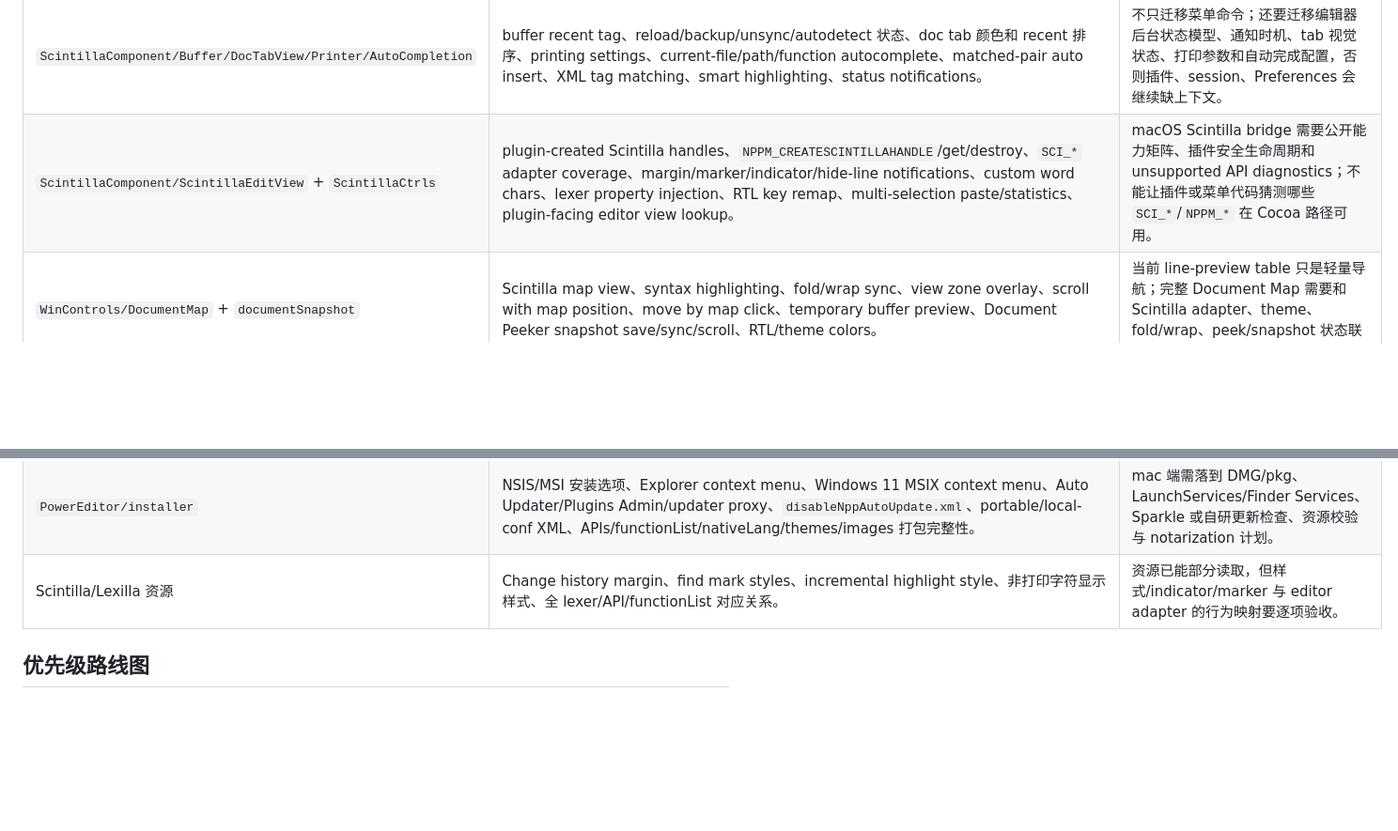
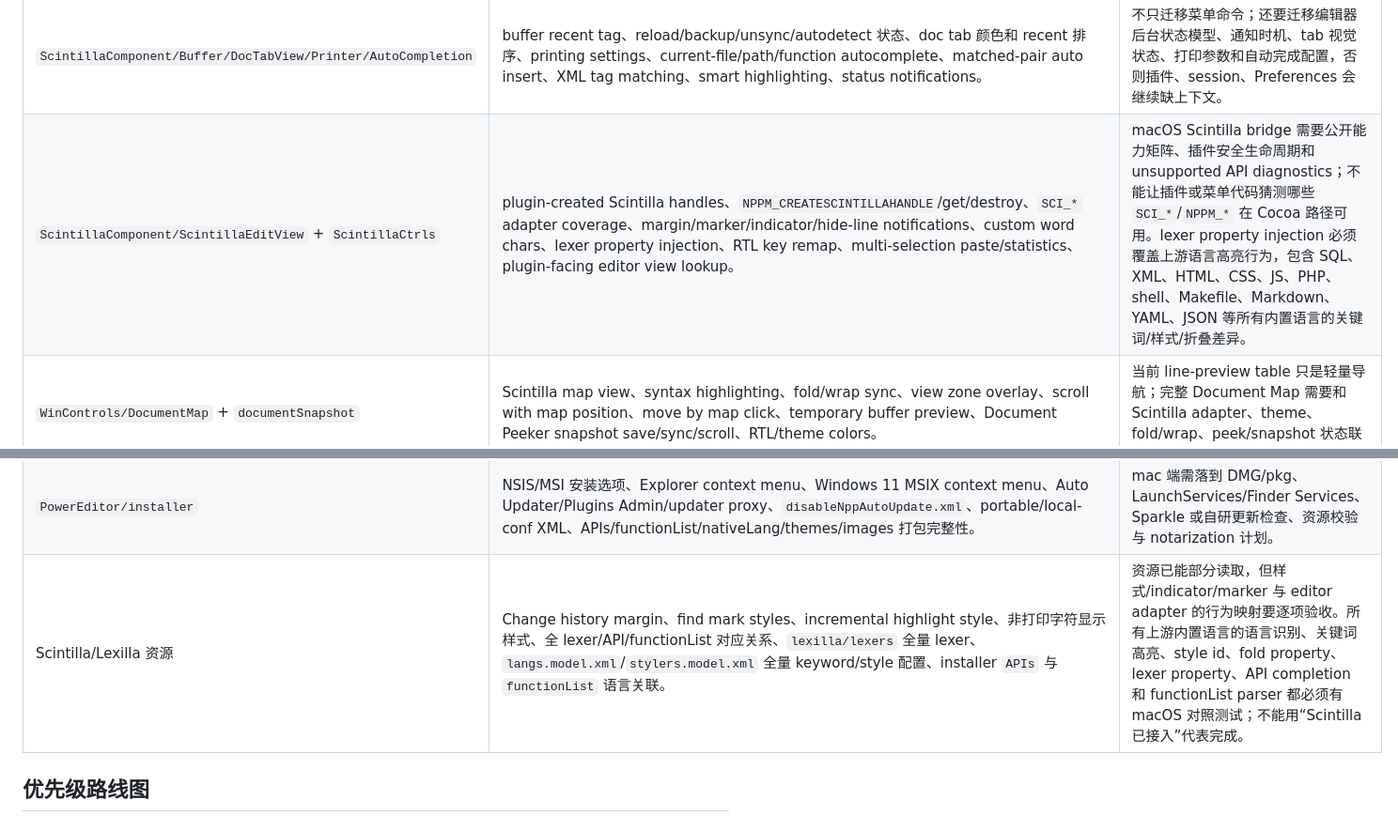
Before and after one commit to RuyimgByCN/Notepad-macOS, a Markdown page: .omx/plans/macos-feature-migration-progress.md, 2 parts joined by grey strips. Shown at 94% size. GitHub-like rendering; blank space fills up the shorter version.

```diff
--- a/.omx/plans/macos-feature-migration-progress.md
+++ b/.omx/plans/macos-feature-migration-progress.md
@@ -249,7 +250,7 @@ macOS 原生等价方案、兼容层方案或明确的产品级替代实现。
 | `MISC/PluginsManager` + `PluginInterface.h` + `Notepad_plus_msgs.h` | Windows DLL 插件 ABI、`NppData`/`FuncItem`/`ShortcutKey`、`setInfo`/`getFuncsArray`/`beNotified`/`messageProc`/`isUnicode`、`NPPM_*` buffer/lang/encoding/session/menu/statusbar/docking/toolbar/indicator/lexer/shortcut API、`NPPN_*` file/buffer/language/readonly/dark-mode/pluginMessage 通知、plugin config 目录、install/update/remove 事务、签名/校验语义。 | 当前 native manifest ABI 继续保留，但不能替代 full plugin parity；需单独评估桥接、兼容层或 mac-only ABI parity，并为 host API 写兼容测试。 |
 | `WinControls/PluginsAdmin` + GUP/updater/security | available/update/installed/incompatible plugin list、plugin list JSON、GUP presence、updater/plugin-list signature check、install/update/remove exit transaction、wingup path/params/dir、UAC、updater proxy、auto-update startup/exit、`disableNppAutoUpdate.xml`。 | macOS 侧要把 Plugin Admin 操作和 app updater/installer 事务拆清楚；下载、签名校验、退出后安装、失败回滚和重启提示都要有可测状态机。 |
 | `ScintillaComponent/Buffer/DocTabView/Printer/AutoCompletion` | buffer recent tag、reload/backup/unsync/autodetect 状态、doc tab 颜色和 recent 排序、printing settings、current-file/path/function autocomplete、matched-pair auto insert、XML tag matching、smart highlighting、status notifications。 | 不只迁移菜单命令；还要迁移编辑器后台状态模型、通知时机、tab 视觉状态、打印参数和自动完成配置，否则插件、session、Preferences 会继续缺上下文。 |
-| `ScintillaComponent/ScintillaEditView` + `ScintillaCtrls` | plugin-created Scintilla handles、`NPPM_CREATESCINTILLAHANDLE`/get/destroy、`SCI_*` adapter coverage、margin/marker/indicator/hide-line notifications、custom word chars、lexer property injection、RTL key remap、multi-selection paste/statistics、plugin-facing editor view lookup。 | macOS Scintilla bridge 需要公开能力矩阵、插件安全生命周期和 unsupported API diagnostics；不能让插件或菜单代码猜测哪些 `SCI_*`/`NPPM_*` 在 Cocoa 路径可用。 |
+| `ScintillaComponent/ScintillaEditView` + `ScintillaCtrls` | plugin-created Scintilla handles、`NPPM_CREATESCINTILLAHANDLE`/get/destroy、`SCI_*` adapter coverage、margin/marker/indicator/hide-line notifications、custom word chars、lexer property injection、RTL key remap、multi-selection paste/statistics、plugin-facing editor view lookup。 | macOS Scintilla bridge 需要公开能力矩阵、插件安全生命周期和 unsupported API diagnostics；不能让插件或菜单代码猜测哪些 `SCI_*`/`NPPM_*` 在 Cocoa 路径可用。lexer property injection 必须覆盖上游语言高亮行为，包含 SQL、XML、HTML、CSS、JS、PHP、shell、Makefile、Markdown、YAML、JSON 等所有内置语言的关键词/样式/折叠差异。 |
 | `WinControls/DocumentMap` + `documentSnapshot` | Scintilla map view、syntax highlighting、fold/wrap sync、view zone overlay、scroll with map position、move by map click、temporary buffer preview、Document Peeker snapshot save/sync/scroll、RTL/theme colors。 | 当前 line-preview table 只是轻量导航；完整 Document Map 需要和 Scintilla adapter、theme、fold/wrap、peek/snapshot 状态联动。 |
 | `ScintillaComponent/UserDefineDialog` + `WordStyleDlg` | UDL comments/numbers/operators/folders/keywords/delimiters/nesting 全字段、dock/undock 状态、userDefineLang 多文件、external lexer XML、Style Configurator global override、theme dirty/restore、tab/find/document-map color selectors。 | 已有 XML 读写只是子集；UDL/style 需要按上游 schema 做字段级迁移和保存路径策略。 |
 | `ProjectPanel` + `FileBrowser` + `ReadDirectoryChanges` | Project Panel 1-3 workspace 编辑、Find in Projects、File Browser add/remove root、copy path/name、open/system execute、Finder/Terminal 等价、目录 watcher add/remove/rename 批处理。 | macOS 侧需要把 Project Panel、Folder as Workspace、File Browser 和 Find in Files 的范围模型统一，并用 FSEvents/DispatchSource 替代 `ReadDirectoryChangesW`。 |
@@ -260,7 +261,7 @@ macOS 原生等价方案、兼容层方案或明确的产品级替代实现。
 | `WinControls/AboutDlg` + `URLCtrl` + `MISC/Exception` | About GPL/build/link 控件、Debug Info version/compiler/dependency/updater/file-detection/rendering/command-line/environment 字段、Debug Info refresh/copy、URL ShellExecute、`Win32Exception` handler、`MiniDumper` dump 写入、主循环异常捕获、异常路径下的 updater/restart 处理。 | macOS 侧需要把 Help 文本、URL 行为、copy debug info、diagnostic bundle、符号/版本/包体信息和 release 支持流程作为一条诊断链迁移。 |
 | `Test/xmlValidator` + installer resources | `functionList.xsd`、`nativeLang.xsd`、`tabContext.xsd`、`toolbarButtons.xsd`、functionList parser XML/overrideMap、API XML、nativeLang 全量 XML、preinstalled UDL、`tabContextMenu_example.xml`、filesForTesting。 | 把 schema validation、resource count、parser override、API/nativeLang/theme/UDL 打包完整性纳入 macOS verify/package，不只确认 app 能启动。 |
 | `PowerEditor/installer` | NSIS/MSI 安装选项、Explorer context menu、Windows 11 MSIX context menu、Auto Updater/Plugins Admin/updater proxy、`disableNppAutoUpdate.xml`、portable/local-conf XML、APIs/functionList/nativeLang/themes/images 打包完整性。 | mac 端需落到 DMG/pkg、LaunchServices/Finder Services、Sparkle 或自研更新检查、资源校验与 notarization 计划。 |
-| Scintilla/Lexilla 资源 | Change history margin、find mark styles、incremental highlight style、非打印字符显示样式、全 lexer/API/functionList 对应关系。 | 资源已能部分读取，但样式/indicator/marker 与 editor adapter 的行为映射要逐项验收。 |
+| Scintilla/Lexilla 资源 | Change history margin、find mark styles、incremental highlight style、非打印字符显示样式、全 lexer/API/functionList 对应关系、`lexilla/lexers` 全量 lexer、`langs.model.xml`/`stylers.model.xml` 全量 keyword/style 配置、installer `APIs` 与 `functionList` 语言关联。 | 资源已能部分读取，但样式/indicator/marker 与 editor adapter 的行为映射要逐项验收。所有上游内置语言的语言识别、关键词高亮、style id、fold property、lexer property、API completion 和 functionList parser 都必须有 macOS 对照测试；不能用“Scintilla 已接入”代表完成。 |
 
 ## 优先级路线图
 
```
Also changed, not shown: other parts of .omx/plans/macos-feature-migration-progress.md (+24 -21 lines).
